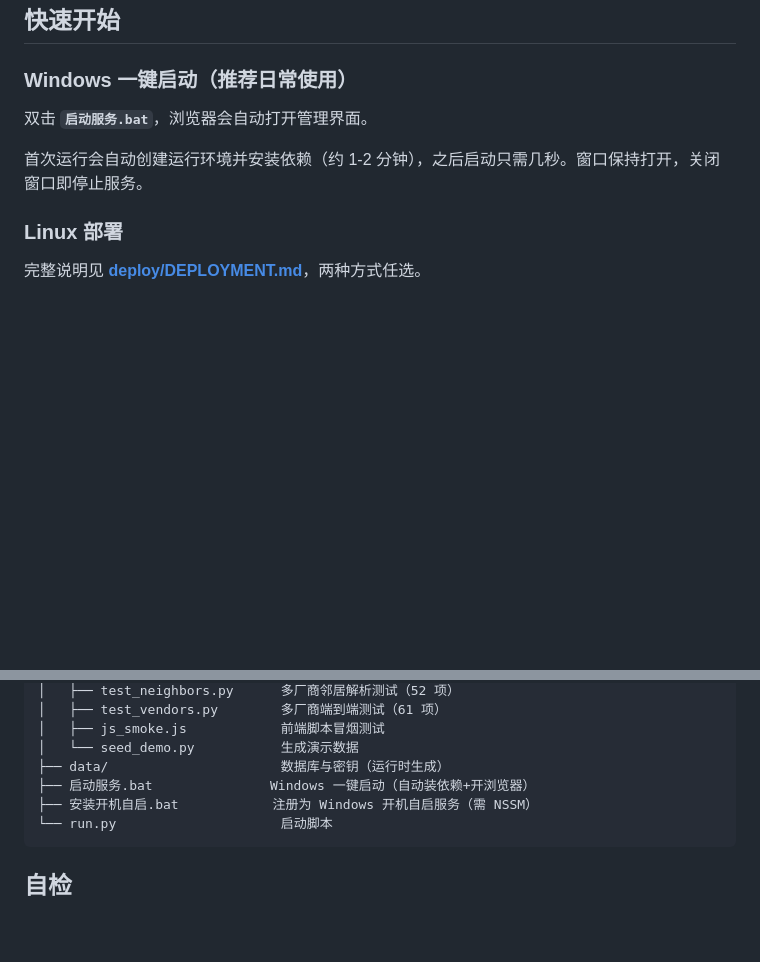
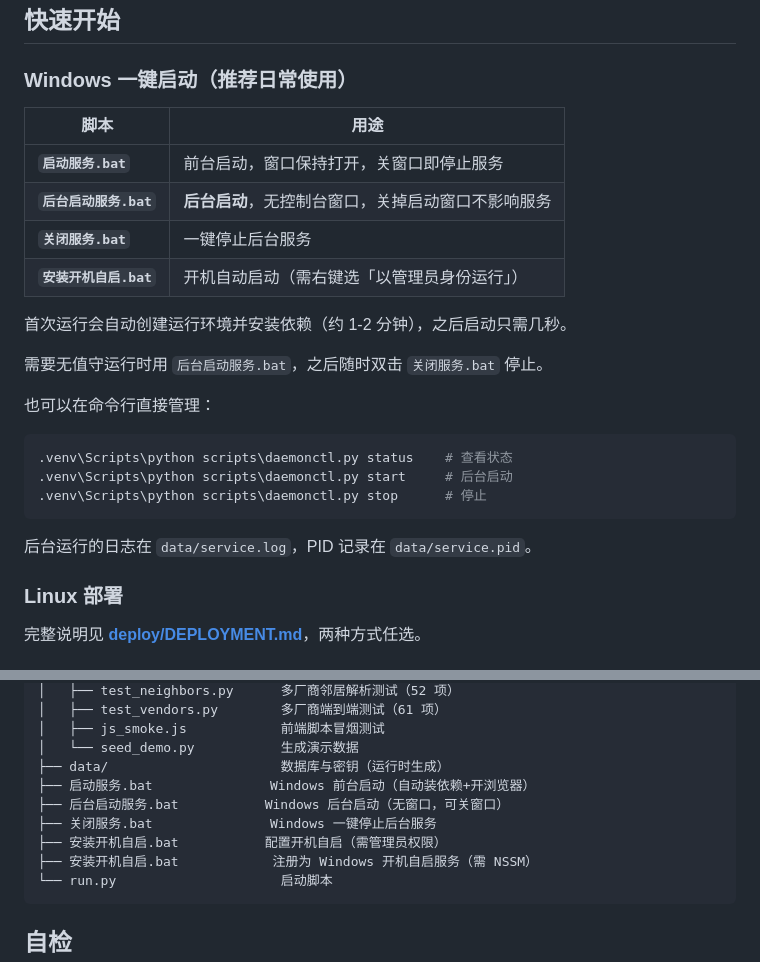
Before and after one commit to zduyiwuer/cisco-config-backup, a Markdown page: README.md, 2 parts joined by grey strips. GitHub-like rendering; blank space fills up the shorter version.

Commit message:
docs: README 补充后台启动与关闭服务说明

````diff
--- a/README.md
+++ b/README.md
@@ -43,9 +43,26 @@
 
 ### Windows 一键启动（推荐日常使用）
 
-双击 **`启动服务.bat`**，浏览器会自动打开管理界面。
+| 脚本 | 用途 |
+|---|---|
+| **`启动服务.bat`** | 前台启动，窗口保持打开，关窗口即停止服务 |
+| **`后台启动服务.bat`** | **后台启动**，无控制台窗口，关掉启动窗口不影响服务 |
+| **`关闭服务.bat`** | 一键停止后台服务 |
+| **`安装开机自启.bat`** | 开机自动启动（需右键选「以管理员身份运行」） |
 
-首次运行会自动创建运行环境并安装依赖（约 1-2 分钟），之后启动只需几秒。窗口保持打开，关闭窗口即停止服务。
+首次运行会自动创建运行环境并安装依赖（约 1-2 分钟），之后启动只需几秒。
+
+需要无值守运行时用 `后台启动服务.bat`，之后随时双击 `关闭服务.bat` 停止。
+
+也可以在命令行直接管理：
+
+```bash
+.venv\Scripts\python scripts\daemonctl.py status    # 查看状态
+.venv\Scripts\python scripts\daemonctl.py start     # 后台启动
+.venv\Scripts\python scripts\daemonctl.py stop      # 停止
+```
+
+后台运行的日志在 `data/service.log`，PID 记录在 `data/service.pid`。
 
 ### Linux 部署
 
@@ -369,7 +386,10 @@ cisco-backup/
 │   ├── js_smoke.js            前端脚本冒烟测试
 │   └── seed_demo.py           生成演示数据
 ├── data/                      数据库与密钥（运行时生成）
-├── 启动服务.bat               Windows 一键启动（自动装依赖+开浏览器）
+├── 启动服务.bat               Windows 前台启动（自动装依赖+开浏览器）
+├── 后台启动服务.bat           Windows 后台启动（无窗口，可关窗口）
+├── 关闭服务.bat               Windows 一键停止后台服务
+├── 安装开机自启.bat           配置开机自启（需管理员权限）
 ├── 安装开机自启.bat            注册为 Windows 开机自启服务（需 NSSM）
 └── run.py                     启动脚本
 ```
````
